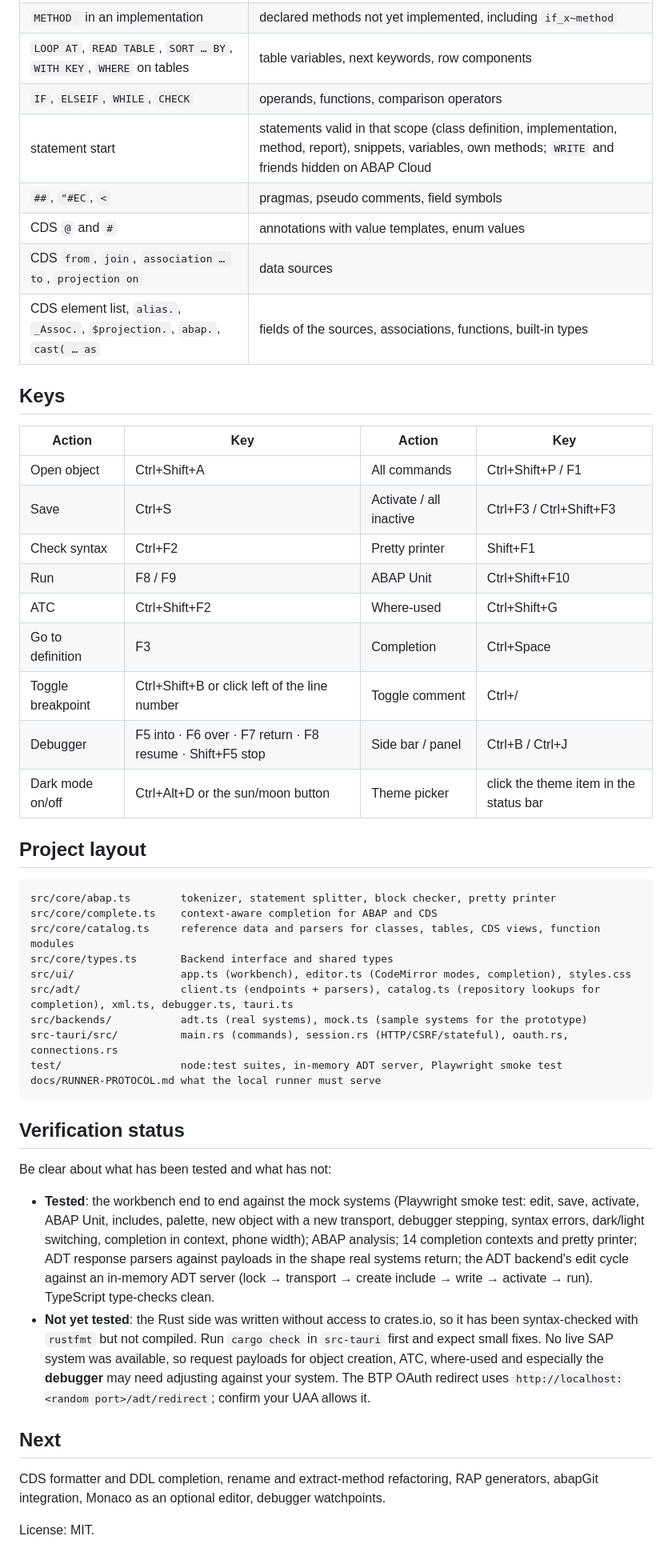
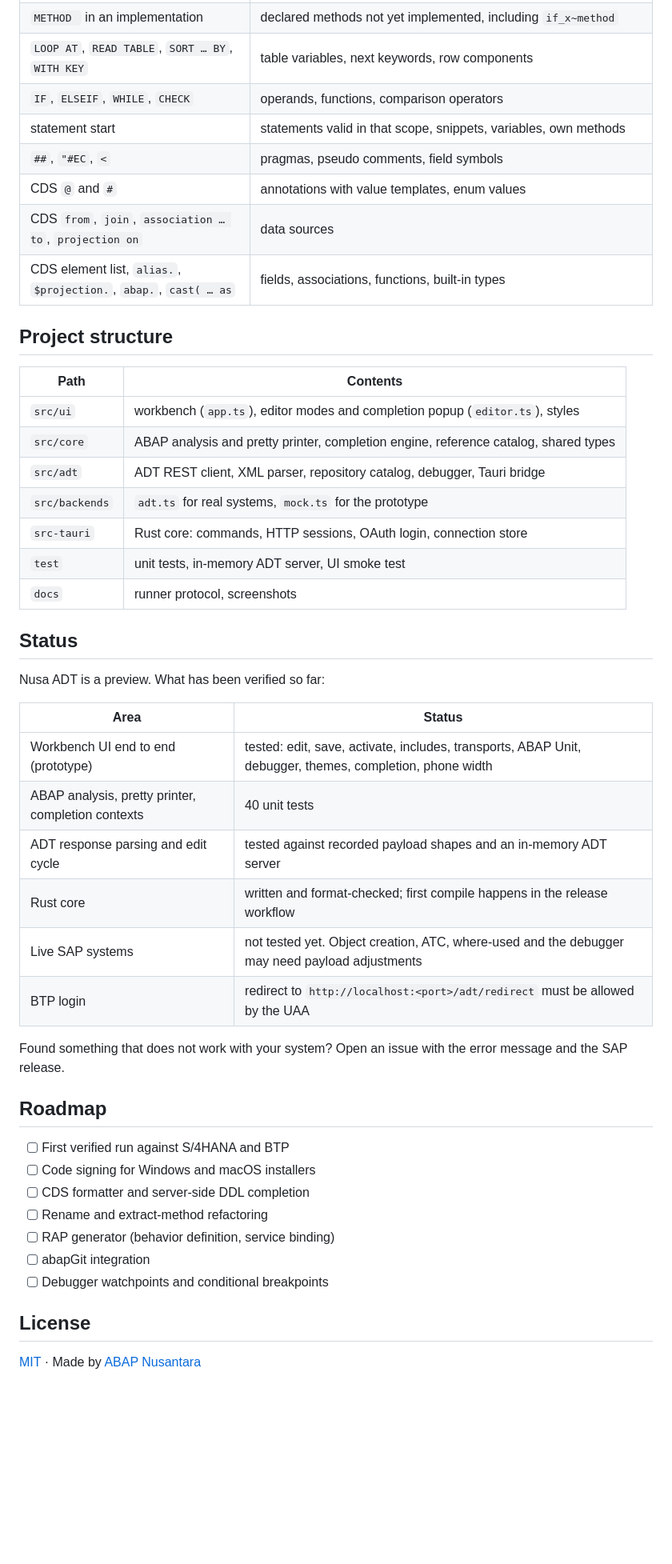
Before and after one commit to billaheagle/nusa-adt, a Markdown page: README.md, the part around one of its changes. Shown at 80% size. GitHub-like rendering; folded sections open; blank space fills up the shorter version.

````diff
--- a/README.md
+++ b/README.md
@@ -109,61 +198,51 @@ added to the list, so nothing the system offers is lost.
 | `METHOD ` in an implementation | declared methods not yet implemented, including `if_x~method` |
-| `LOOP AT`, `READ TABLE`, `SORT … BY`, `WITH KEY`, `WHERE` on tables | table variables, next keywords, row components |
+| `LOOP AT`, `READ TABLE`, `SORT … BY`, `WITH KEY` | table variables, next keywords, row components |
 | `IF`, `ELSEIF`, `WHILE`, `CHECK` | operands, functions, comparison operators |
-| statement start | statements valid in that scope (class definition, implementation, method, report), snippets, variables, own methods; `WRITE` and friends hidden on ABAP Cloud |
+| statement start | statements valid in that scope, snippets, variables, own methods |
 | `##`, `"#EC`, `<` | pragmas, pseudo comments, field symbols |
 | CDS `@` and `#` | annotations with value templates, enum values |
 | CDS `from`, `join`, `association … to`, `projection on` | data sources |
-| CDS element list, `alias.`, `_Assoc.`, `$projection.`, `abap.`, `cast( … as` | fields of the sources, associations, functions, built-in types |
+| CDS element list, `alias.`, `$projection.`, `abap.`, `cast( … as` | fields, associations, functions, built-in types |
 
-## Keys
+</details>
 
-| Action | Key | Action | Key |
-|---|---|---|---|
-| Open object | Ctrl+Shift+A | All commands | Ctrl+Shift+P / F1 |
-| Save | Ctrl+S | Activate / all inactive | Ctrl+F3 / Ctrl+Shift+F3 |
-| Check syntax | Ctrl+F2 | Pretty printer | Shift+F1 |
-| Run | F8 / F9 | ABAP Unit | Ctrl+Shift+F10 |
-| ATC | Ctrl+Shift+F2 | Where-used | Ctrl+Shift+G |
-| Go to definition | F3 | Completion | Ctrl+Space |
-| Toggle breakpoint | Ctrl+Shift+B or click left of the line number | Toggle comment | Ctrl+/ |
-| Debugger | F5 into · F6 over · F7 return · F8 resume · Shift+F5 stop | Side bar / panel | Ctrl+B / Ctrl+J |
-| Dark mode on/off | Ctrl+Alt+D or the sun/moon button | Theme picker | click the theme item in the status bar |
+## Project structure
 
-## Project layout
+| Path | Contents |
+|---|---|
+| `src/ui` | workbench (`app.ts`), editor modes and completion popup (`editor.ts`), styles |
+| `src/core` | ABAP analysis and pretty printer, completion engine, reference catalog, shared types |
+| `src/adt` | ADT REST client, XML parser, repository catalog, debugger, Tauri bridge |
+| `src/backends` | `adt.ts` for real systems, `mock.ts` for the prototype |
+| `src-tauri` | Rust core: commands, HTTP sessions, OAuth login, connection store |
+| `test` | unit tests, in-memory ADT server, UI smoke test |
+| `docs` | runner protocol, screenshots |
 
-```
-src/core/abap.ts        tokenizer, statement splitter, block checker, pretty printer
-src/core/complete.ts    context-aware completion for ABAP and CDS
-src/core/catalog.ts     reference data and parsers for classes, tables, CDS views, function modules
-src/core/types.ts       Backend interface and shared types
-src/ui/                 app.ts (workbench), editor.ts (CodeMirror modes, completion), styles.css
-src/adt/                client.ts (endpoints + parsers), catalog.ts (repository lookups for completion), xml.ts, debugger.ts, tauri.ts
-src/backends/           adt.ts (real systems), mock.ts (sample systems for the prototype)
-src-tauri/src/          main.rs (commands), session.rs (HTTP/CSRF/stateful), oauth.rs, connections.rs
-test/                   node:test suites, in-memory ADT server, Playwright smoke test
-docs/RUNNER-PROTOCOL.md what the local runner must serve
-```
+## Status
 
-## Verification status
+Nusa ADT is a preview. What has been verified so far:
 
-Be clear about what has been tested and what has not:
+| Area | Status |
+|---|---|
+| Workbench UI end to end (prototype) | tested: edit, save, activate, includes, transports, ABAP Unit, debugger, themes, completion, phone width |
+| ABAP analysis, pretty printer, completion contexts | 40 unit tests |
+| ADT response parsing and edit cycle | tested against recorded payload shapes and an in-memory ADT server |
+| Rust core | written and format-checked; first compile happens in the release workflow |
+| Live SAP systems | not tested yet. Object creation, ATC, where-used and the debugger may need payload adjustments |
+| BTP login | redirect to `http://localhost:<port>/adt/redirect` must be allowed by the UAA |
 
-- **Tested**: the workbench end to end against the mock systems (Playwright smoke test:
-  edit, save, activate, ABAP Unit, includes, palette, new object with a new transport,
-  debugger stepping, syntax errors, dark/light switching, completion in context, phone width); ABAP analysis; 14 completion contexts and pretty printer; ADT
-  response parsers against payloads in the shape real systems return; the ADT backend's
-  edit cycle against an in-memory ADT server (lock → transport → create include → write →
-  activate → run). TypeScript type-checks clean.
-- **Not yet tested**: the Rust side was written without access to crates.io, so it has
-  been syntax-checked with `rustfmt` but not compiled. Run `cargo check` in `src-tauri`
-  first and expect small fixes. No live SAP system was available, so request payloads for
-  object creation, ATC, where-used and especially the **debugger** may need adjusting
-  against your system. The BTP OAuth redirect uses `http://localhost:<random port>/adt/redirect`;
-  confirm your UAA allows it.
+Found something that does not work with your system? Open an issue with the error message and the SAP release.
 
-## Next
+## Roadmap
 
-CDS formatter and DDL completion, rename and extract-method refactoring, RAP generators,
-abapGit integration, Monaco as an optional editor, debugger watchpoints.
+- [ ] First verified run against S/4HANA and BTP
+- [ ] Code signing for Windows and macOS installers
+- [ ] CDS formatter and server-side DDL completion
+- [ ] Rename and extract-method refactoring
+- [ ] RAP generator (behavior definition, service binding)
+- [ ] abapGit integration
+- [ ] Debugger watchpoints and conditional breakpoints
 
-License: MIT.
+## License
+
+[MIT](LICENSE) · Made by [ABAP Nusantara](https://www.abapnusantara.com)
````
Also changed, not shown: other parts of README.md (+165 -76 lines), docs/screenshot-dark.png (added), docs/screenshot-light.png (added), 3 other files.
